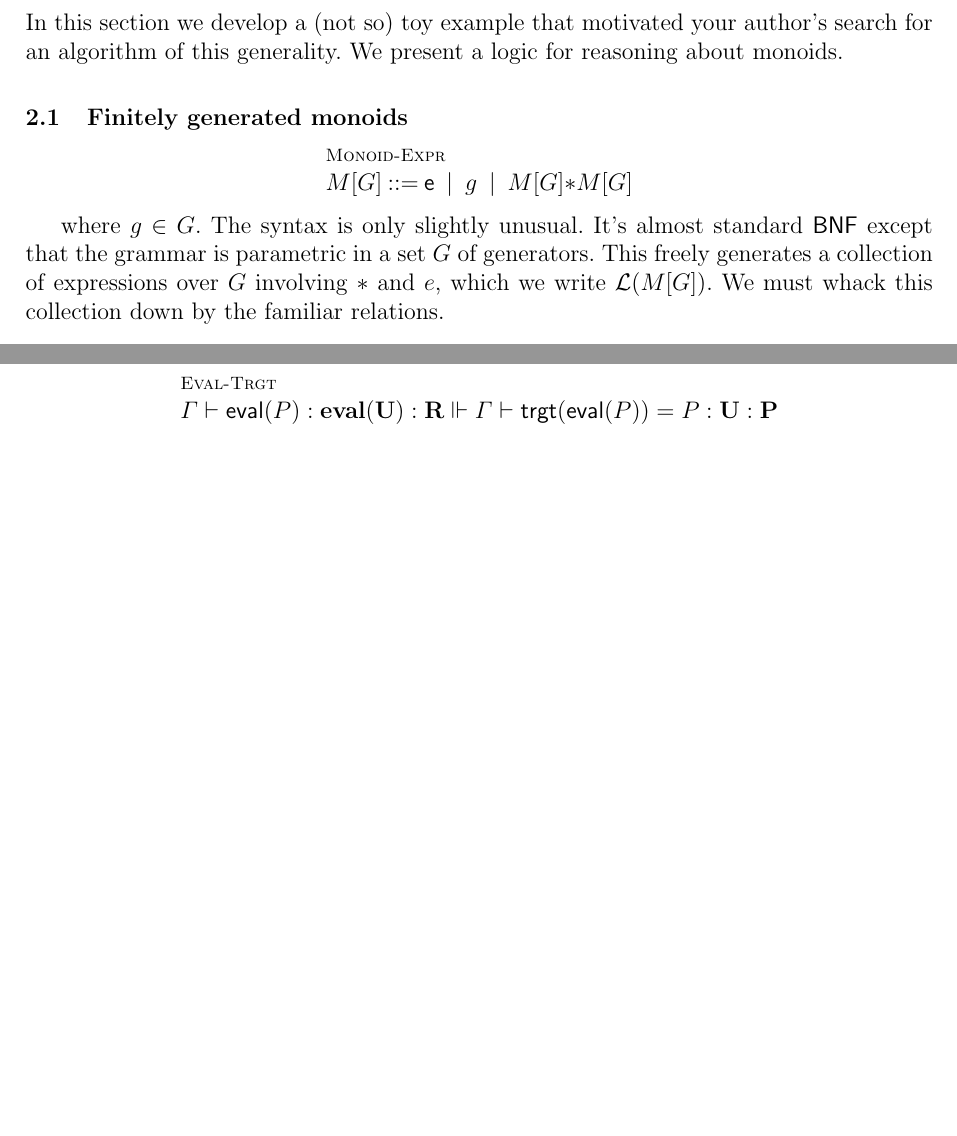
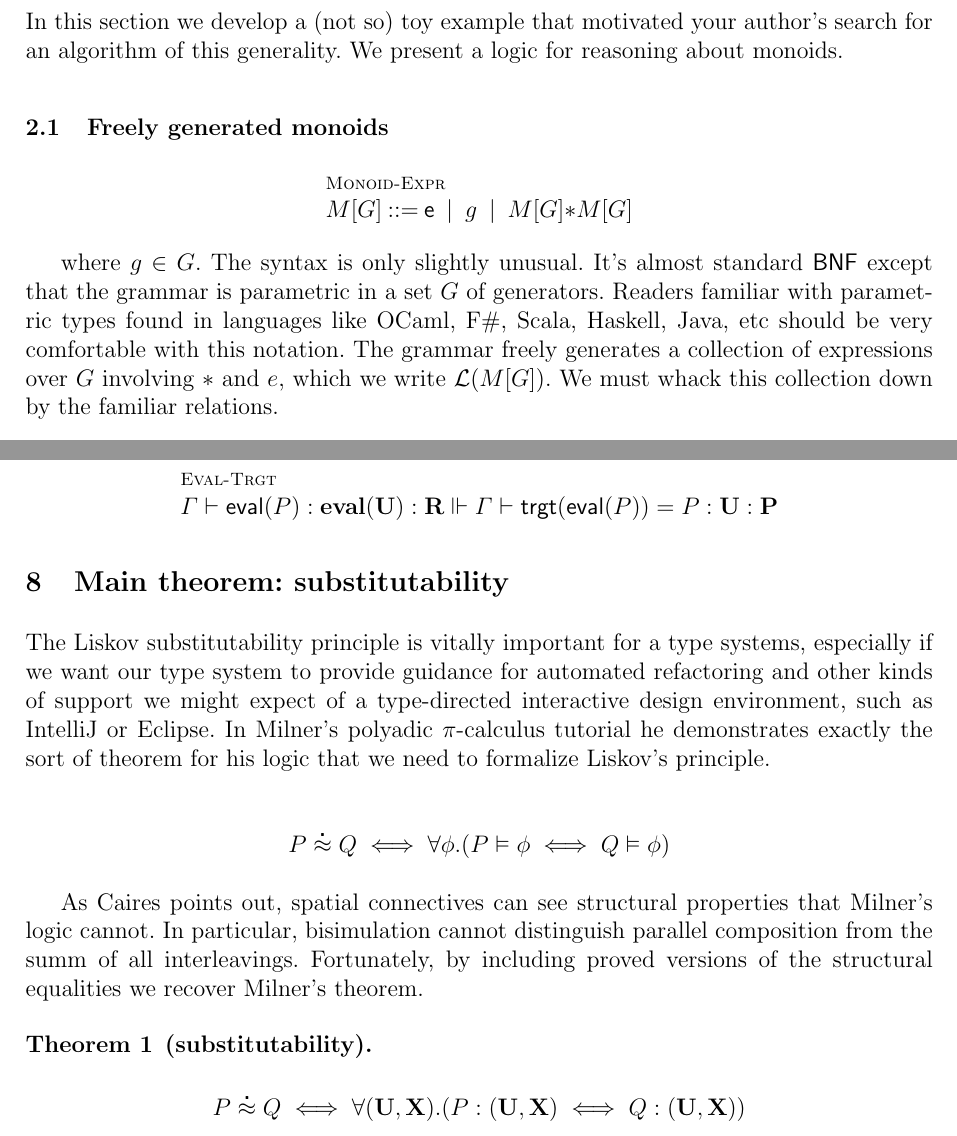
Before and after one commit to leithaus/rho4u, a LaTeX paper (oslf/oslf.tex, which reads oslf/oslf.mainthm.tex, oslf/oslf.monoidal.logic.tex): two parts of pages 2 and 16 of 19, joined at a grey line, cut so that both start at the same text, the shorter picture padded with empty space. The pictures show the PDF file oslf/oslf.pdf that the author committed with the source.

Commit message:
fixed typos; added main theorem

```diff
--- /dev/null
+++ b/oslf/oslf.mainthm.tex
@@ -0,0 +1,24 @@
+\section{Main theorem: substitutability}
+The Liskov substitutability principle is vitally important for a type
+systems, especially if we want our type system to provide guidance for
+automated refactoring and other kinds of support we might expect of a
+type-directed interactive design environment, such as IntelliJ or
+Eclipse. In Milner's polyadic $\pi$-calculus tutorial he demonstrates
+exactly the sort of theorem for his logic that we need to formalize
+Liskov's principle.
+
+\begin{mathpar}
+  P \wbbisim Q \iff \forall \phi.( P \vDash \phi \iff Q \vDash \phi)
+\end{mathpar}
+
+As Caires points out, spatial connectives can see structural
+properties that Milner's logic cannot. In particular, bisimulation
+cannot distinguish parallel composition from the summ of all
+interleavings. Fortunately, by including proved versions of the
+structural equalities we recover Milner's theorem.
+
+\begin{theorem}[substitutability]
+  \begin{mathpar}
+    P \wbbisim Q \iff \forall (\mathbf{U},\mathbf{X}).( P : (\mathbf{U},\mathbf{X}) \iff Q : (\mathbf{U},\mathbf{X}))
+  \end{mathpar}
+\end{theorem}
--- a/oslf/oslf.monoidal.logic.tex
+++ b/oslf/oslf.monoidal.logic.tex
@@ -3,17 +3,19 @@ In this section we develop a (not so) toy example that motivated your
 author's search for an algorithm of this generality. We present a
 logic for reasoning about monoids.
 
-\subsection{Finitely generated monoids}
+\subsection{Freely generated monoids}
 \begin{mathpar}
   \inferrule* [lab=Monoid-Expr] {} {M[G] \bc \mathsf{e} \;\bm\; g \;\bm\; M[G] \mathsf{*} M[G]}
 \end{mathpar}
 
 where $g \in G$. The syntax is only slightly unusual. It's almost
 standard $\mathsf{BNF}$ except that the grammar is parametric in a set
-$G$ of generators. This freely generates a collection of expressions
-over $G$ involving $\mathsf{*}$ and $e$, which we write
-$\mathcal{L}(M[G])$. We must whack this collection down by the
-familiar relations.
+$G$ of generators. Readers familiar with parametric types found in
+languages like OCaml, F$\#$, Scala, Haskell, Java, etc should be very
+comfortable with this notation. The grammar freely generates a
+collection of expressions over $G$ involving $\mathsf{*}$ and $e$,
+which we write $\mathcal{L}(M[G])$. We must whack this collection down
+by the familiar relations.
 
 \begin{eqnarray*}
   e \mathsf{*} m & = m = & m \mathsf{*} e \\
@@ -55,5 +58,3 @@ As the reader may verify, this picks out exactly the primes of any
 monoid generated from a set $G$ of generators. In fact, an extension
 of this algorithm was used to \emph{generate} namespace logic. The
 extension adds a third section to the logic that provides an
-algorithmic treatment of the Hennessy-Milner style modal
-connectives. Monoidal logic is a proper fragement of namespace logic
```
Also changed, not shown: oslf/oslf.tex (+2 -0 lines), oslf/oslf.pdf, oslf/oslf.monoidal.logic.tex (43 more changed lines).
